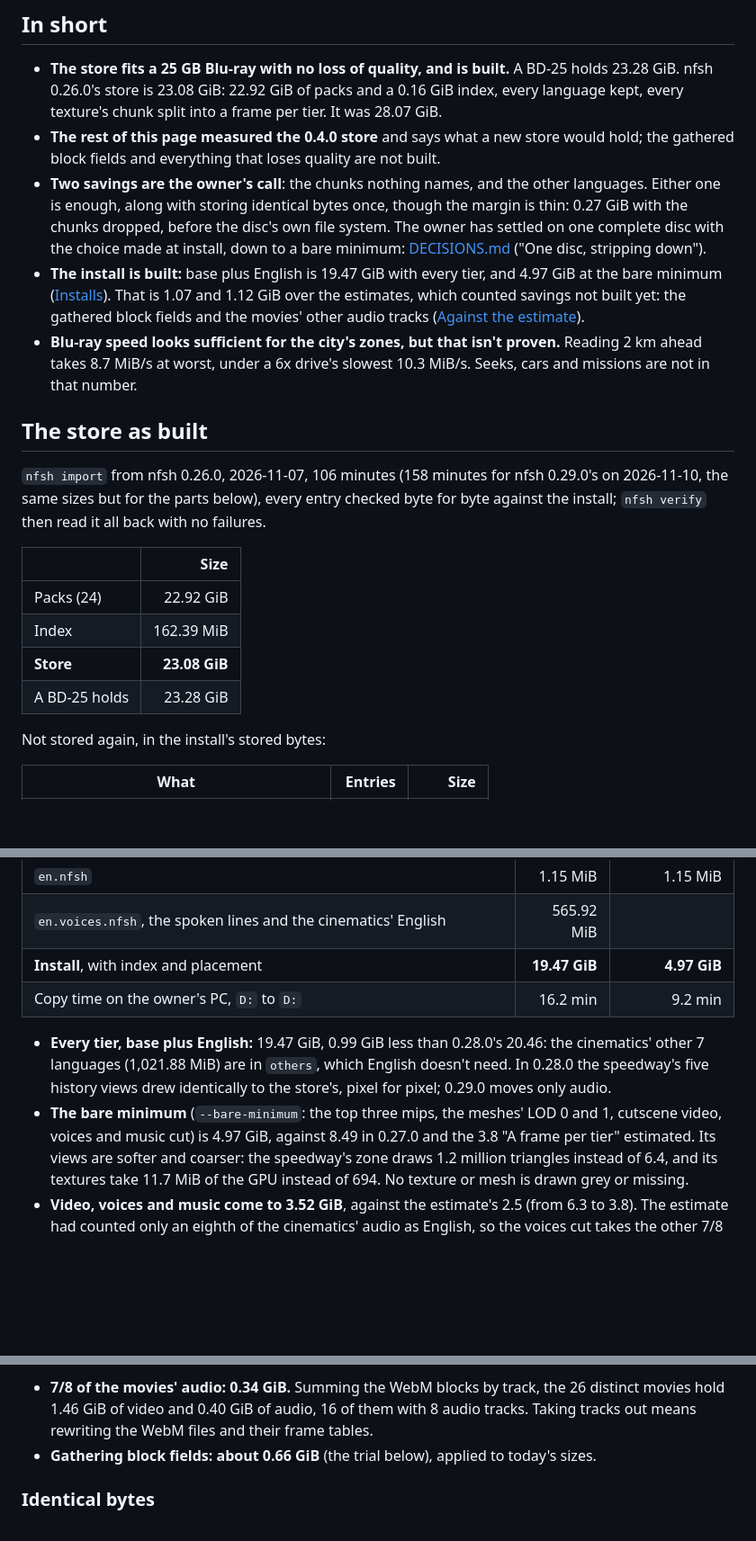
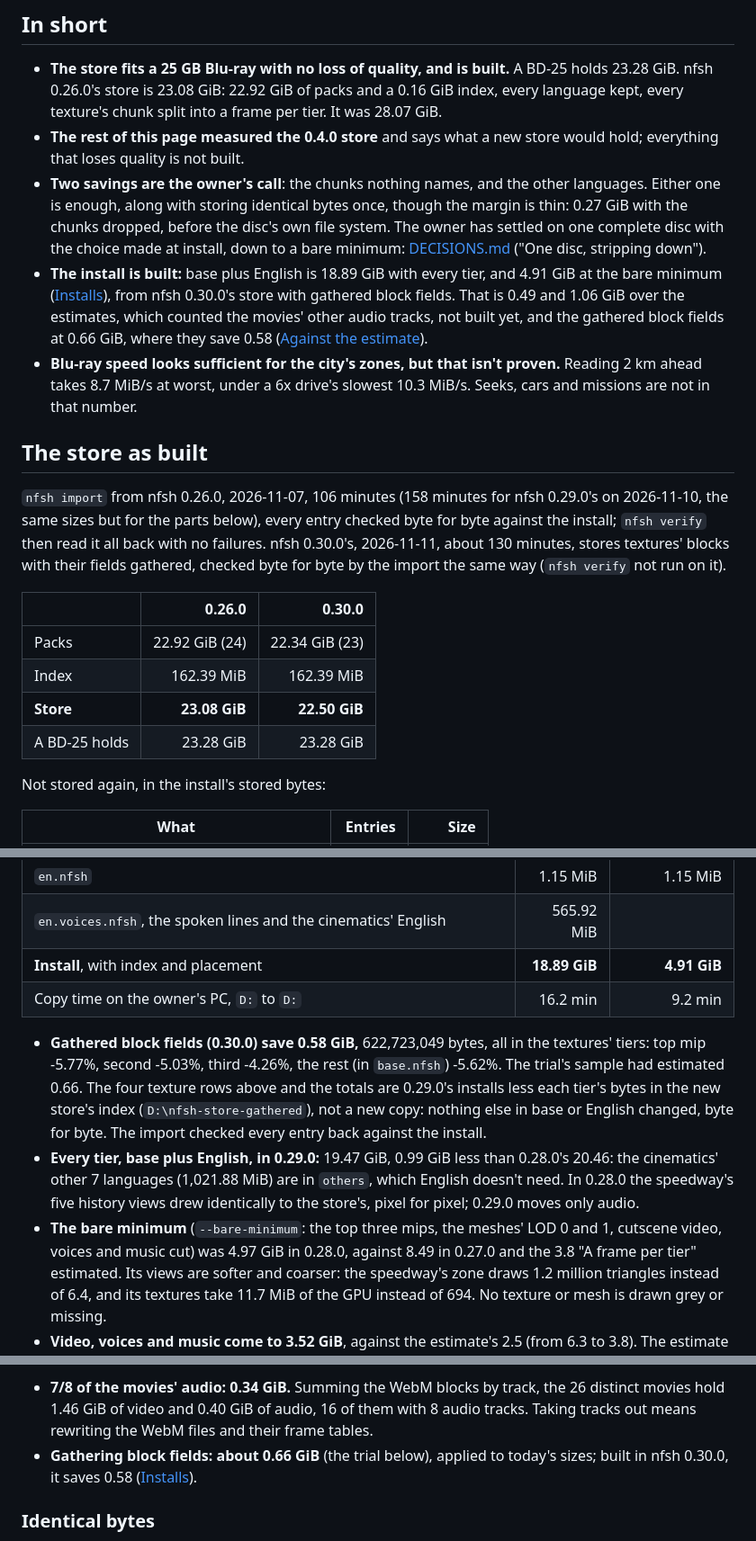
Before and after one commit to cmprssd/nfsh, a Markdown page: docs/SIZES.md, 3 parts joined by grey strips. Shown at 90% size. Rendered like a GitHub page; blank space fills up the shorter version.

Commit message:
docs: the gathered store measured, 0.58 GiB smaller
Co-Authored-By: Claude Opus 5.5 <noreply@anthropic.com>
Claude-Session: https://claude.ai/code/session_01Q2WnnAVLVv3YMvzTQ1No7Z

```diff
--- a/docs/SIZES.md
+++ b/docs/SIZES.md
@@ -16,16 +16,17 @@ nfsh sizes-trial D:\nfsh-store (about 5 minutes)
   23.28 GiB. nfsh 0.26.0's store is 23.08 GiB: 22.92 GiB of packs and a 0.16 GiB index,
   every language kept, every texture's chunk split into a frame per tier. It was 28.07 GiB.
 - **The rest of this page measured the 0.4.0 store** and says what a new store would hold;
-  the gathered block fields and everything that loses quality are not built.
+  everything that loses quality is not built.
 - **Two savings are the owner's call**: the chunks nothing names, and the other languages.
   Either one is enough, along with storing identical bytes once, though the margin is thin:
   0.27 GiB with the chunks dropped, before the disc's own file system.
   The owner has settled on one complete disc with the choice made at install, down to a
   bare minimum: [DECISIONS.md](DECISIONS.md) ("One disc, stripping down").
-- **The install is built:** base plus English is 19.47 GiB with every tier, and 4.97 GiB at
-  the bare minimum ([Installs](#installs)). That is 1.07 and 1.12 GiB over the estimates,
-  which counted savings not built yet: the gathered block fields and the movies' other
-  audio tracks ([Against the estimate](#against-the-estimate)).
+- **The install is built:** base plus English is 18.89 GiB with every tier, and 4.91 GiB at
+  the bare minimum ([Installs](#installs)), from nfsh 0.30.0's store with gathered block
+  fields. That is 0.49 and 1.06 GiB over the estimates, which counted the movies' other
+  audio tracks, not built yet, and the gathered block fields at 0.66 GiB, where they save
+  0.58 ([Against the estimate](#against-the-estimate)).
 - **Blu-ray speed looks sufficient for the city's zones, but that isn't proven.** Reading
   2 km ahead takes 8.7 MiB/s at worst, under a 6x drive's slowest 10.3 MiB/s. Seeks, cars
   and missions are not in that number.
@@ -34,14 +35,16 @@ nfsh sizes-trial D:\nfsh-store (about 5 minutes)
 
 `nfsh import` from nfsh 0.26.0, 2026-11-07, 106 minutes (158 minutes for nfsh 0.29.0's on
 2026-11-10, the same sizes but for the parts below), every entry checked byte for byte
-against the install; `nfsh verify` then read it all back with no failures.
+against the install; `nfsh verify` then read it all back with no failures. nfsh 0.30.0's,
+2026-11-11, about 130 minutes, stores textures' blocks with their fields gathered, checked
+byte for byte by the import the same way (`nfsh verify` not run on it).
 
-| | Size |
-|---|---:|
-| Packs (24) | 22.92 GiB |
-| Index | 162.39 MiB |
-| **Store** | **23.08 GiB** |
-| A BD-25 holds | 23.28 GiB |
+| | 0.26.0 | 0.30.0 |
+|---|---:|---:|
+| Packs | 22.92 GiB (24) | 22.34 GiB (23) |
+| Index | 162.39 MiB | 162.39 MiB |
+| **Store** | **23.08 GiB** | **22.50 GiB** |
+| A BD-25 holds | 23.28 GiB | 23.28 GiB |
 
 Not stored again, in the install's stored bytes:
 
@@ -120,15 +123,21 @@ of the voices, wherever they are, so 0.29.0 leaves it as it was.
 | `base.music.nfsh` | 414.07 MiB | |
 | `en.nfsh` | 1.15 MiB | 1.15 MiB |
 | `en.voices.nfsh`, the spoken lines and the cinematics' English | 565.92 MiB | |
-| **Install**, with index and placement | **19.47 GiB** | **4.97 GiB** |
+| **Install**, with index and placement | **18.89 GiB** | **4.91 GiB** |
 | Copy time on the owner's PC, `D:` to `D:` | 16.2 min | 9.2 min |
 
-- **Every tier, base plus English:** 19.47 GiB, 0.99 GiB less than 0.28.0's 20.46: the
+- **Gathered block fields (0.30.0) save 0.58 GiB,** 622,723,049 bytes, all in the textures'
+  tiers: top mip -5.77%, second -5.03%, third -4.26%, the rest (in `base.nfsh`) -5.62%. The
+  trial's sample had estimated 0.66. The four texture rows above and the totals are
+  0.29.0's installs less each tier's bytes in the new store's index (`D:\nfsh-store-gathered`),
+  not a new copy: nothing else in base or English changed, byte for byte. The import checked
+  every entry back against the install.
+- **Every tier, base plus English, in 0.29.0:** 19.47 GiB, 0.99 GiB less than 0.28.0's 20.46: the
   cinematics' other 7 languages (1,021.88 MiB) are in `others`, which English doesn't need.
   In 0.28.0 the speedway's five history views drew identically to the store's, pixel for
   pixel; 0.29.0 moves only audio.
 - **The bare minimum** (`--bare-minimum`: the top three mips, the meshes' LOD 0 and 1,
-  cutscene video, voices and music cut) is 4.97 GiB, against 8.49 in 0.27.0 and the 3.8
+  cutscene video, voices and music cut) was 4.97 GiB in 0.28.0, against 8.49 in 0.27.0 and the 3.8
   "A frame per tier" estimated. Its views are softer and coarser: the speedway's zone
   draws 1.2 million triangles instead of 6.4, and its textures take 11.7 MiB of the GPU
   instead of 694. No texture or mesh is drawn grey or missing.
@@ -272,7 +281,8 @@ Not in the tool's table, and not counted against the rows above:
 - **7/8 of the movies' audio: 0.34 GiB.** Summing the WebM blocks by track, the 26 distinct
   movies hold 1.46 GiB of video and 0.40 GiB of audio, 16 of them with 8 audio tracks. Taking
   tracks out means rewriting the WebM files and their frame tables.
-- **Gathering block fields: about 0.66 GiB** (the trial below), applied to today's sizes.
+- **Gathering block fields: about 0.66 GiB** (the trial below), applied to today's sizes;
+  built in nfsh 0.30.0, it saves 0.58 ([Installs](#installs)).
 
 ### Identical bytes
 
```
Also changed, not shown: other parts of docs/SIZES.md (+15 -15 lines), docs/DECISIONS.md (+3 -0 lines), docs/OVERVIEW.md (+14 -12 lines).
